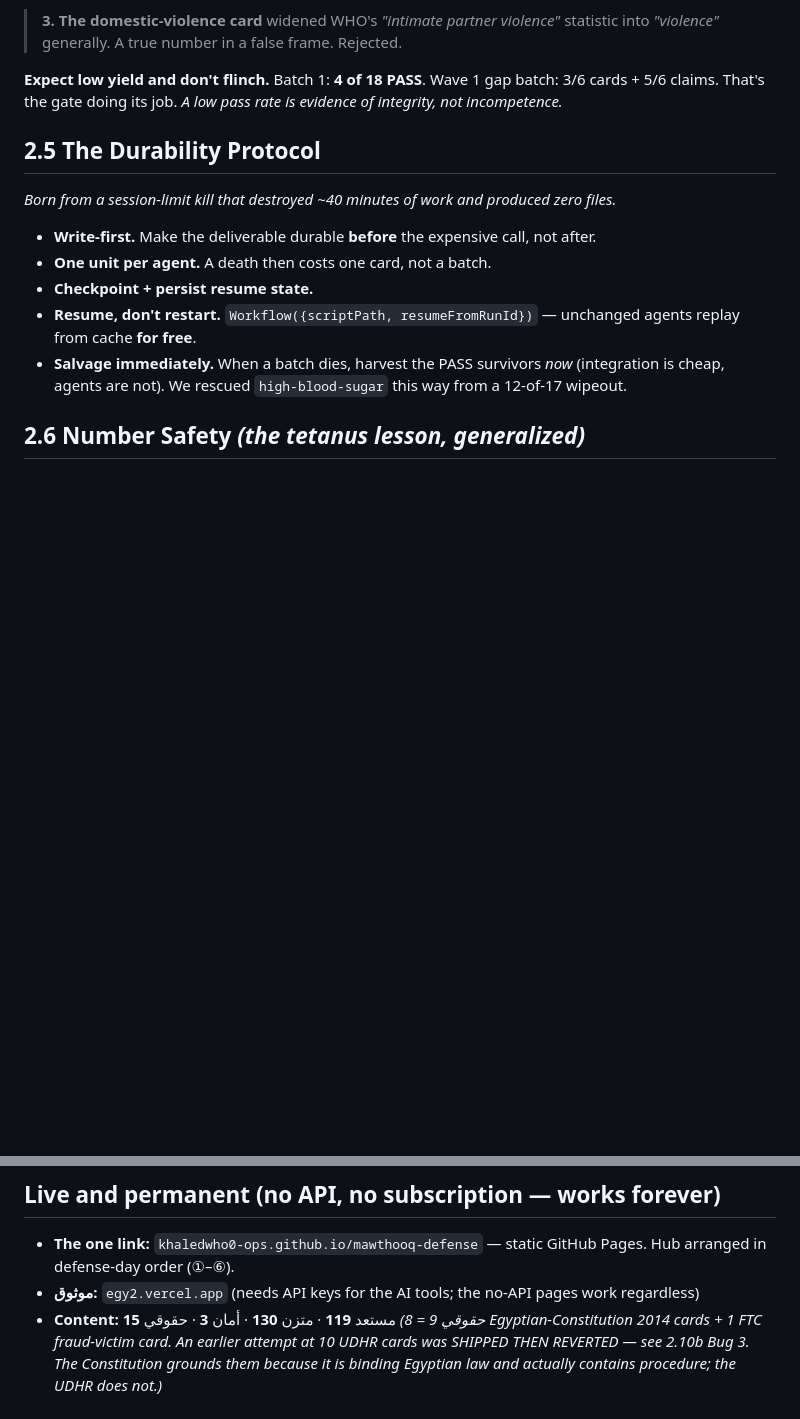
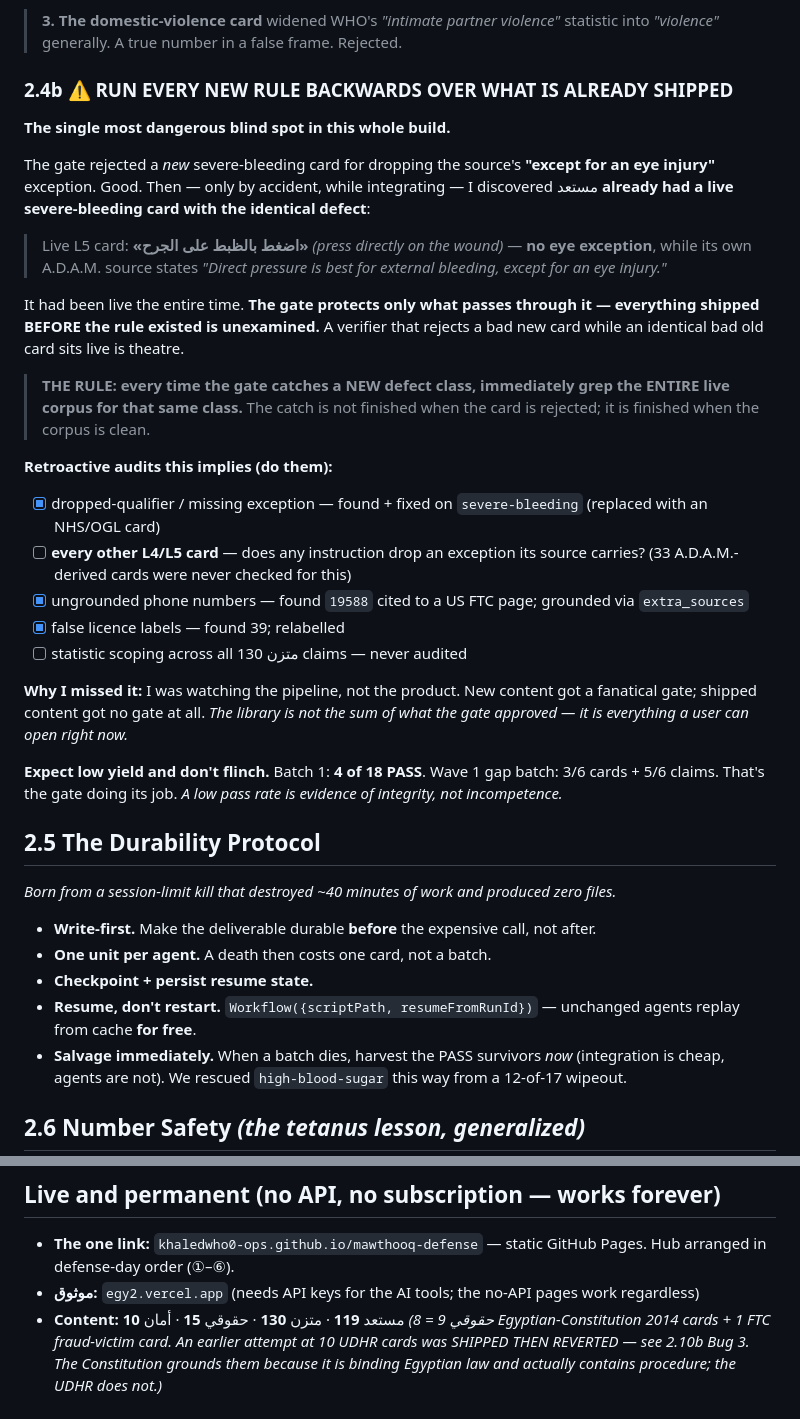
Before and after one commit to khaledwho0-ops/mawthooq-defense, a Markdown page: docs/SECOND_BRAIN.md, 2 parts joined by grey strips. Rendered like a GitHub page; blank space fills up the shorter version.

Commit message:
Second Brain: RUN EVERY NEW RULE BACKWARDS — the gate rejected a new bleeding card for dropping the eye-injury exception while an IDENTICAL defect sat live for the whole build. The gate only protects what passes through it. Adds the retroactive-audit checklist.

```diff
--- a/docs/SECOND_BRAIN.md
+++ b/docs/SECOND_BRAIN.md
@@ -95,6 +95,26 @@ FETCH → HASH → EXTRACT → VERIFY(adversarial) → INTEGRATE(additive) → V
 > **Note what kind of error that is.** Nothing was fabricated. Every word came from the source. The defect was an **omission** — a true instruction made dangerous by dropping the clause that bounds it. *Grounding is necessary but not sufficient: a subset of the truth can be more dangerous than a visible lie, because it carries the source's authority while missing the part that keeps you safe.* Check for what was **left out**, not only for what was made up.
 
 > **3. The domestic-violence card** widened WHO's *"intimate partner violence"* statistic into *"violence"* generally. A true number in a false frame. Rejected.
+
+### 2.4b ⚠️ RUN EVERY NEW RULE BACKWARDS OVER WHAT IS ALREADY SHIPPED
+**The single most dangerous blind spot in this whole build.**
+
+The gate rejected a *new* severe-bleeding card for dropping the source's **"except for an eye injury"** exception. Good. Then — only by accident, while integrating — I discovered مستعد **already had a live severe-bleeding card with the identical defect**:
+
+> Live L5 card: **«اضغط بالظبط على الجرح»** *(press directly on the wound)* — **no eye exception**, while its own A.D.A.M. source states *"Direct pressure is best for external bleeding, except for an eye injury."*
+
+It had been live the entire time. **The gate protects only what passes through it — everything shipped BEFORE the rule existed is unexamined.** A verifier that rejects a bad new card while an identical bad old card sits live is theatre.
+
+> **THE RULE: every time the gate catches a NEW defect class, immediately grep the ENTIRE live corpus for that same class.** The catch is not finished when the card is rejected; it is finished when the corpus is clean.
+
+**Retroactive audits this implies (do them):**
+- [x] dropped-qualifier / missing exception — found + fixed on `severe-bleeding` (replaced with an NHS/OGL card)
+- [ ] **every other L4/L5 card** — does any instruction drop an exception its source carries? (33 A.D.A.M.-derived cards were never checked for this)
+- [x] ungrounded phone numbers — found `19588` cited to a US FTC page; grounded via `extra_sources`
+- [x] false licence labels — found 39; relabelled
+- [ ] statistic scoping across all 130 متزن claims — never audited
+
+**Why I missed it:** I was watching the pipeline, not the product. New content got a fanatical gate; shipped content got no gate at all. *The library is not the sum of what the gate approved — it is everything a user can open right now.*
 
 **Expect low yield and don't flinch.** Batch 1: **4 of 18 PASS**. Wave 1 gap batch: 3/6 cards + 5/6 claims. That's the gate doing its job. *A low pass rate is evidence of integrity, not incompetence.*
 
@@ -341,7 +361,7 @@ const CITE = x => {
 ## Live and permanent (no API, no subscription — works forever)
 - **The one link:** `khaledwho0-ops.github.io/mawthooq-defense` — static GitHub Pages. Hub arranged in defense-day order (①–⑥).
 - **موثوق:** `egy2.vercel.app` (needs API keys for the AI tools; the no-API pages work regardless)
-- **Content:** مستعد **119** · متزن **130** · أمان **3** · حقوقي **15**
+- **Content:** مستعد **119** · متزن **130** · حقوقي **15** · أمان **10**
   *(حقوقي 9 = 8 Egyptian-Constitution 2014 cards + 1 FTC fraud-victim card. An earlier attempt at 10 UDHR cards was SHIPPED THEN REVERTED — see 2.10b Bug 3. The Constitution grounds them because it is binding Egyptian law and actually contains procedure; the UDHR does not.)*
 
 ## ⚠️ KNOWN CONTENT GAP — priority for the next run
```
